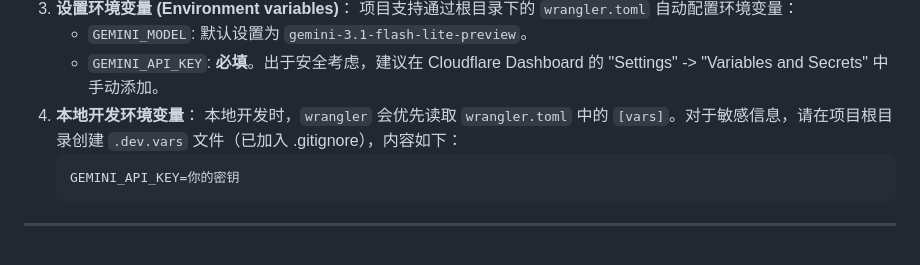
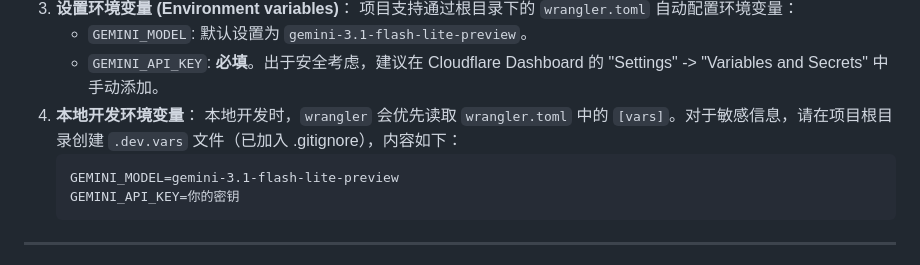
Before and after one commit to LiquorXR/huabobo, a Markdown page: PROJECT_DOCUMENTATION.md, the part around the change. Rendered like a GitHub page.

````diff
--- a/PROJECT_DOCUMENTATION.md
+++ b/PROJECT_DOCUMENTATION.md
@@ -97,6 +97,7 @@
 4. **本地开发环境变量**：
    本地开发时，`wrangler` 会优先读取 `wrangler.toml` 中的 `[vars]`。对于敏感信息，请在项目根目录创建 `.dev.vars` 文件（已加入 .gitignore），内容如下：
    ```text
+   GEMINI_MODEL=gemini-3.1-flash-lite-preview
    GEMINI_API_KEY=你的密钥
    ```
 
````
